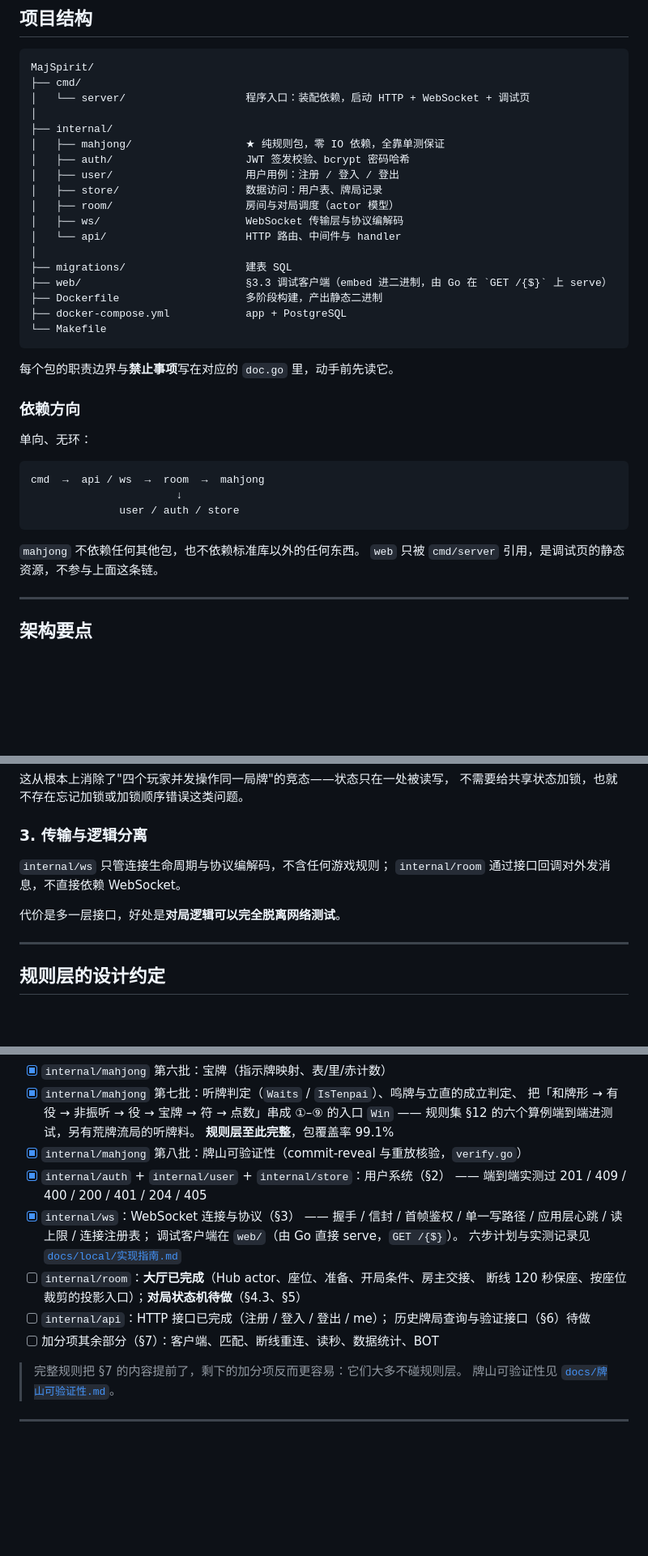
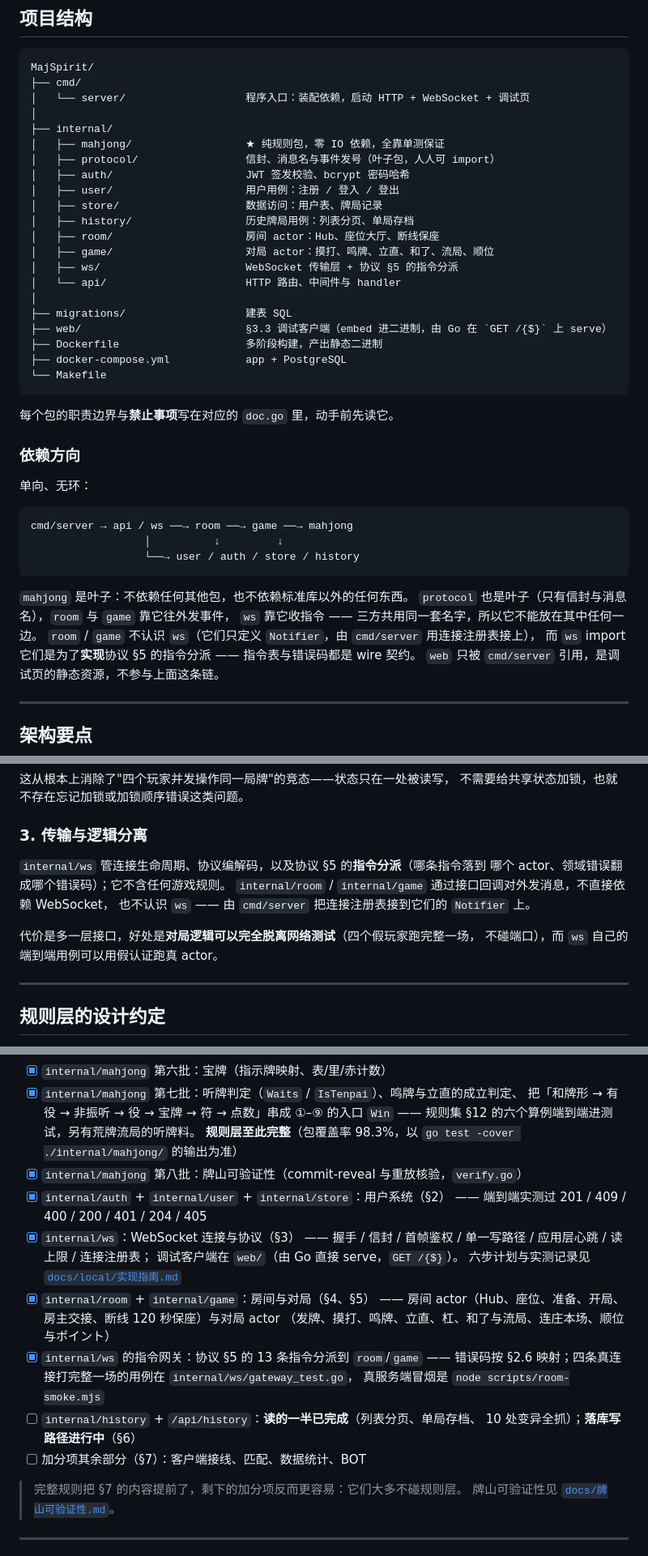
Before and after one commit to aleksey-45/MajSpirit, a Markdown page: README.md, 3 parts joined by grey strips. Shown at 81% size. GitHub-like rendering; blank space fills up the shorter version.

Commit message:
docs(readme): 进度表、结构、依赖方向同步到"网关已接通"
README 还写着 §4/§5/§6 未开始、规则层 99.1% —— 都过期了。这次只改事实：

- 进度表：§4/§5 标完成，§6 标"读的一半"，§7 标"完整规则/读秒/断线重连已做进主线"。
- 目录结构补 internal/{protocol,game,history}，`ws` 一行写明它现在也管协议 §5 的分派。
- 依赖方向重画：protocol 是第二个叶子包（room/game 靠它发事件、ws 靠它收指令，
  三方共用同一套名字，所以不能放在任何一边）；room/game 仍然不认识 ws。
- 架构要点 3 补一句：ws 管的是连接与**指令分派**，不含游戏规则。
- 规则层覆盖率按实测写 98.3%（原写 99.1%），并注明以命令输出为准。

````diff
--- a/README.md
+++ b/README.md
@@ -93,11 +94,14 @@ MajSpirit/
 │
 ├── internal/
 │   ├── mahjong/                  ★ 纯规则包，零 IO 依赖，全靠单测保证
+│   ├── protocol/                 信封、消息名与事件发号（叶子包，人人可 import）
 │   ├── auth/                     JWT 签发校验、bcrypt 密码哈希
 │   ├── user/                     用户用例：注册 / 登入 / 登出
 │   ├── store/                    数据访问：用户表、牌局记录
-│   ├── room/                     房间与对局调度（actor 模型）
-│   ├── ws/                       WebSocket 传输层与协议编解码
+│   ├── history/                  历史牌局用例：列表分页、单局存档
+│   ├── room/                     房间 actor：Hub、座位大厅、断线保座
+│   ├── game/                     对局 actor：摸打、鸣牌、立直、和了、流局、顺位
+│   ├── ws/                       WebSocket 传输层 + 协议 §5 的指令分派
 │   └── api/                      HTTP 路由、中间件与 handler
 │
 ├── migrations/                   建表 SQL
@@ -114,12 +118,16 @@ MajSpirit/
 单向、无环：
 
 ```
-cmd  →  api / ws  →  room  →  mahjong
-                       ↓
-              user / auth / store
+cmd/server → api / ws ──→ room ──→ game ──→ mahjong
+                  │          ↓         ↓
+                  └──→ user / auth / store / history
 ```
 
-`mahjong` 不依赖任何其他包，也不依赖标准库以外的任何东西。
+`mahjong` 是叶子：不依赖任何其他包，也不依赖标准库以外的任何东西。
+`protocol` 也是叶子（只有信封与消息名），`room` 与 `game` 靠它往外发事件，
+`ws` 靠它收指令 —— 三方共用同一套名字，所以它不能放在其中任何一边。
+`room` / `game` 不认识 `ws`（它们只定义 `Notifier`，由 `cmd/server` 用连接注册表接上），
+而 `ws` import 它们是为了**实现**协议 §5 的指令分派 —— 指令表与错误码都是 wire 契约。
 `web` 只被 `cmd/server` 引用，是调试页的静态资源，不参与上面这条链。
 
 ---
@@ -146,10 +154,13 @@ cmd  →  api / ws  →  room  →  mahjong
 
 ### 3. 传输与逻辑分离
 
-`internal/ws` 只管连接生命周期与协议编解码，不含任何游戏规则；
-`internal/room` 通过接口回调对外发消息，不直接依赖 WebSocket。
+`internal/ws` 管连接生命周期、协议编解码，以及协议 §5 的**指令分派**（哪条指令落到
+哪个 actor、领域错误翻成哪个错误码）；它不含任何游戏规则。
+`internal/room` / `internal/game` 通过接口回调对外发消息，不直接依赖 WebSocket，
+也不认识 `ws` —— 由 `cmd/server` 把连接注册表接到它们的 `Notifier` 上。
 
-代价是多一层接口，好处是**对局逻辑可以完全脱离网络测试**。
+代价是多一层接口，好处是**对局逻辑可以完全脱离网络测试**（四个假玩家跑完整一场，
+不碰端口），而 `ws` 自己的端到端用例可以用假认证跑真 actor。
 
 ---
 
@@ -286,7 +297,7 @@ docs: 补充规则层与房间层的依赖说明
 - [x] `internal/mahjong` 第七批：听牌判定（`Waits` / `IsTenpai`）、鸣牌与立直的成立判定、
       把「和牌形 → 有役 → 非振听 → 役 → 宝牌 → 符 → 点数」串成 ①–⑨ 的入口 `Win`
       —— 规则集 §12 的六个算例端到端进测试，另有荒牌流局的听牌料。
-      **规则层至此完整**，包覆盖率 99.1%
+      **规则层至此完整**（包覆盖率 98.3%，以 `go test -cover ./internal/mahjong/` 的输出为准）
 - [x] `internal/mahjong` 第八批：牌山可验证性（commit-reveal 与重放核验，`verify.go`）
 - [x] `internal/auth` + `internal/user` + `internal/store`：用户系统（§2）
       —— 端到端实测过 201 / 409 / 400 / 200 / 401 / 204 / 405
@@ -294,11 +305,15 @@ docs: 补充规则层与房间层的依赖说明
       —— 握手 / 信封 / 首帧鉴权 / 单一写路径 / 应用层心跳 / 读上限 / 连接注册表；
       调试客户端在 `web/`（由 Go 直接 serve，`GET /{$}`）。
       六步计划与实测记录见 [`docs/local/实现指南.md`](docs/local/实现指南.md)
-- [ ] `internal/room`：**大厅已完成**（Hub actor、座位、准备、开局条件、房主交接、
-      断线 120 秒保座、按座位裁剪的投影入口）；**对局状态机待做**（§4.3、§5）
-- [ ] `internal/api`：HTTP 接口已完成（注册 / 登入 / 登出 / me）；
-      历史牌局查询与验证接口（§6）待做
-- [ ] 加分项其余部分（§7）：客户端、匹配、断线重连、读秒、数据统计、BOT
+- [x] `internal/room` + `internal/game`：房间与对局（§4、§5）
+      —— 房间 actor（Hub、座位、准备、开局、房主交接、断线 120 秒保座）与对局 actor
+      （发牌、摸打、鸣牌、立直、杠、和了与流局、连庄本场、顺位与ポイント）
+- [x] `internal/ws` 的指令网关：协议 §5 的 13 条指令分派到 `room`/`game`
+      —— 错误码按 §2.6 映射；四条真连接打完整一场的用例在 `internal/ws/gateway_test.go`，
+      真服务端冒烟是 `node scripts/room-smoke.mjs`
+- [ ] `internal/history` + `/api/history`：**读的一半已完成**（列表分页、单局存档、
+      10 处变异全抓）；**落库写路径进行中**（§6）
+- [ ] 加分项其余部分（§7）：客户端接线、匹配、数据统计、BOT
 
 > 完整规则把 §7 的内容提前了，剩下的加分项反而更容易：它们大多不碰规则层。
 > 牌山可验证性见 [`docs/牌山可验证性.md`](docs/牌山可验证性.md)。
````
Also changed, not shown: other parts of README.md (+7 -6 lines).
